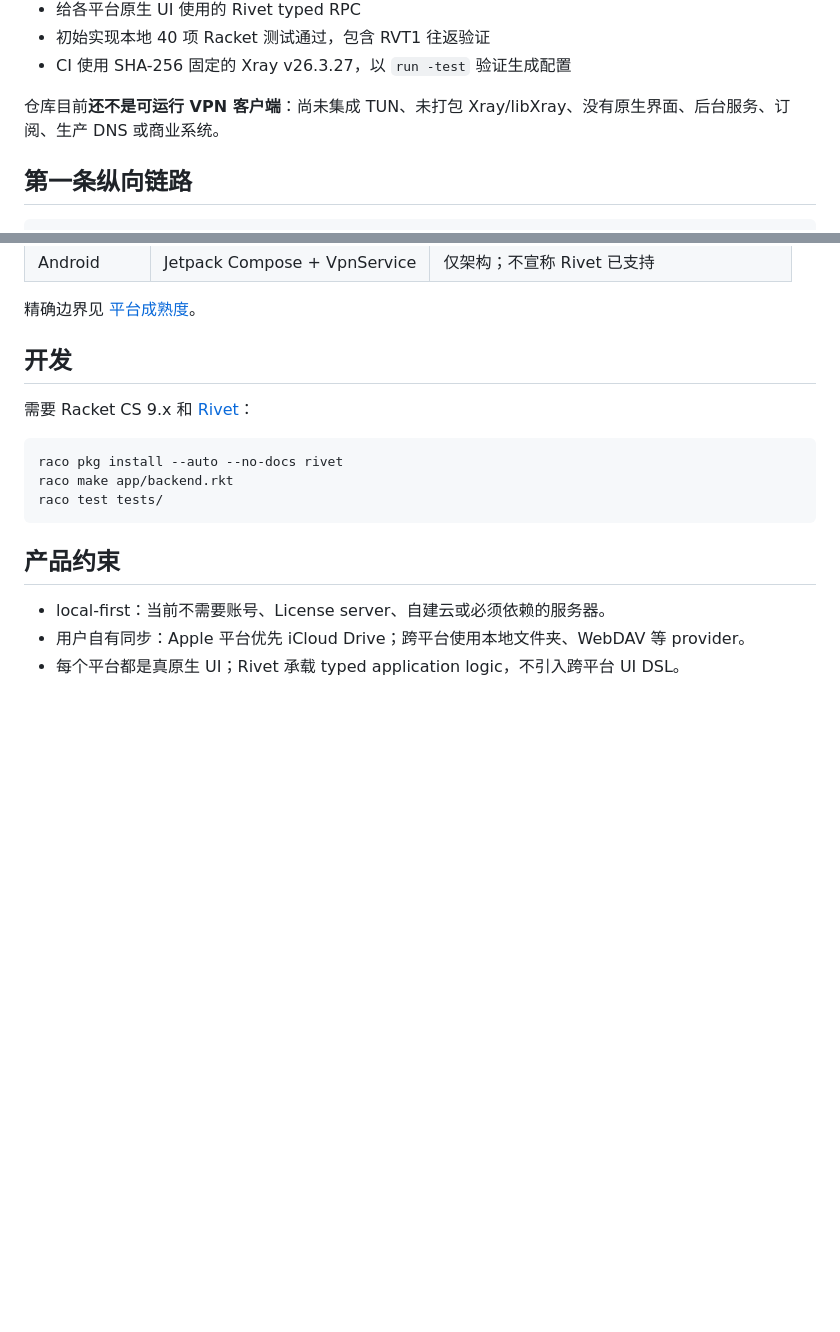
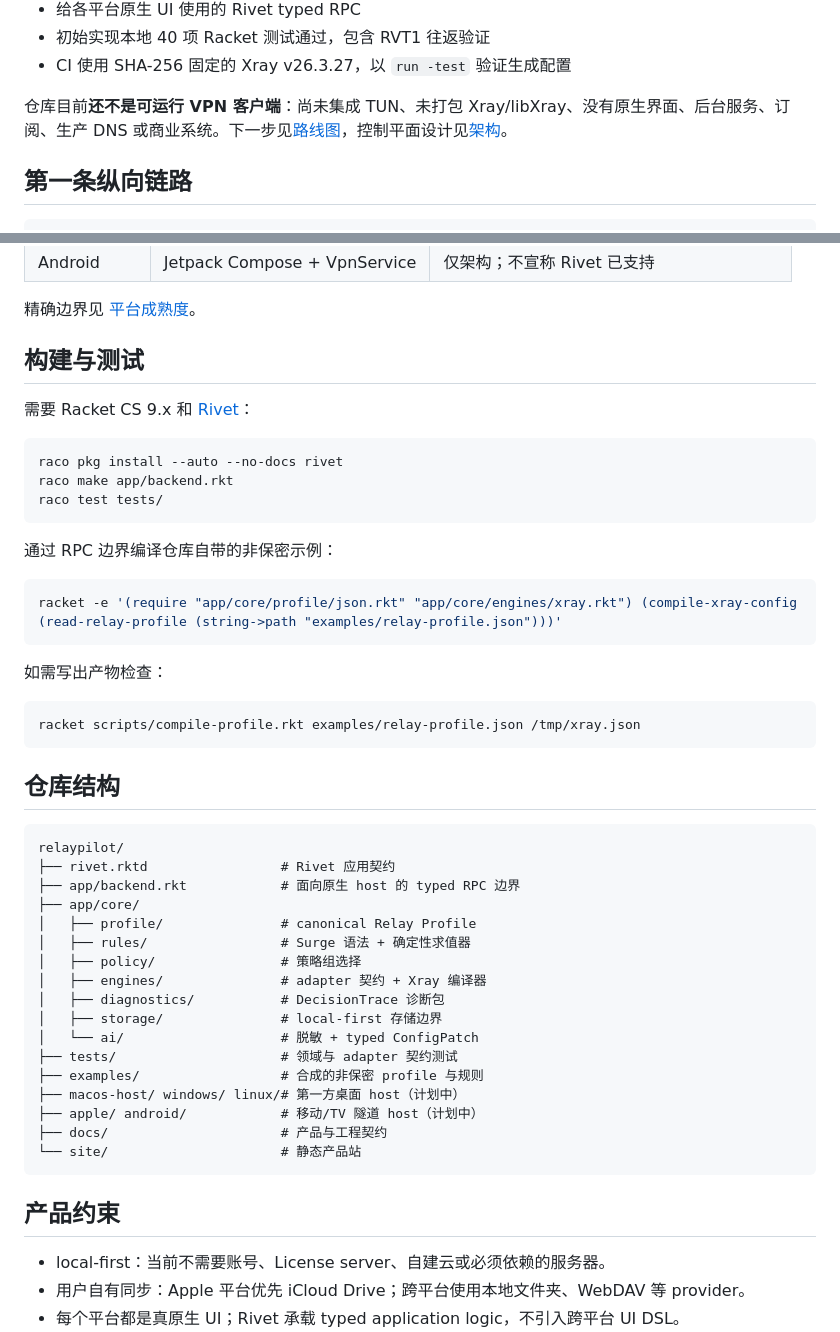
Before and after one commit to turinglambdaai/relaypilot, a Markdown page: README.zh-CN.md, 2 parts joined by grey strips. Rendered like a GitHub page; blank space fills up the shorter version.

Commit message:
Align READMEs with the product family template

````diff
--- a/README.zh-CN.md
+++ b/README.zh-CN.md
@@ -20,7 +22,7 @@ RelayPilot 不是“Xray GUI”。Profile、规则、策略组选择、DNS 意
 - 初始实现本地 40 项 Racket 测试通过，包含 RVT1 往返验证
 - CI 使用 SHA-256 固定的 Xray v26.3.27，以 `run -test` 验证生成配置
 
-仓库目前**还不是可运行 VPN 客户端**：尚未集成 TUN、未打包 Xray/libXray、没有原生界面、后台服务、订阅、生产 DNS 或商业系统。
+仓库目前**还不是可运行 VPN 客户端**：尚未集成 TUN、未打包 Xray/libXray、没有原生界面、后台服务、订阅、生产 DNS 或商业系统。下一步见[路线图](ROADMAP.md)，控制平面设计见[架构](ARCHITECTURE.md)。
 
 ## 第一条纵向链路
 
@@ -53,7 +55,7 @@ canonical Xray JSON + SHA-256
 
 精确边界见 [平台成熟度](docs/platform-maturity.md)。
 
-## 开发
+## 构建与测试
 
 需要 Racket CS 9.x 和 [Rivet](https://github.com/turinglambdaai/rivet)：
 
@@ -61,6 +63,40 @@ canonical Xray JSON + SHA-256
 raco pkg install --auto --no-docs rivet
 raco make app/backend.rkt
 raco test tests/
+```
+
+通过 RPC 边界编译仓库自带的非保密示例：
+
+```bash
+racket -e '(require "app/core/profile/json.rkt" "app/core/engines/xray.rkt") (compile-xray-config (read-relay-profile (string->path "examples/relay-profile.json")))'
+```
+
+如需写出产物检查：
+
+```bash
+racket scripts/compile-profile.rkt examples/relay-profile.json /tmp/xray.json
+```
+
+## 仓库结构
+
+```text
+relaypilot/
+├── rivet.rktd                 # Rivet 应用契约
+├── app/backend.rkt            # 面向原生 host 的 typed RPC 边界
+├── app/core/
+│   ├── profile/               # canonical Relay Profile
+│   ├── rules/                 # Surge 语法 + 确定性求值器
+│   ├── policy/                # 策略组选择
+│   ├── engines/               # adapter 契约 + Xray 编译器
+│   ├── diagnostics/           # DecisionTrace 诊断包
+│   ├── storage/               # local-first 存储边界
+│   └── ai/                    # 脱敏 + typed ConfigPatch
+├── tests/                     # 领域与 adapter 契约测试
+├── examples/                  # 合成的非保密 profile 与规则
+├── macos-host/ windows/ linux/# 第一方桌面 host（计划中）
+├── apple/ android/            # 移动/TV 隧道 host（计划中）
+├── docs/                      # 产品与工程契约
+└── site/                      # 静态产品站
 ```
 
 ## 产品约束
````
Also changed, not shown: other parts of README.zh-CN.md (+3 -1 lines), README.md (+5 -5 lines).
